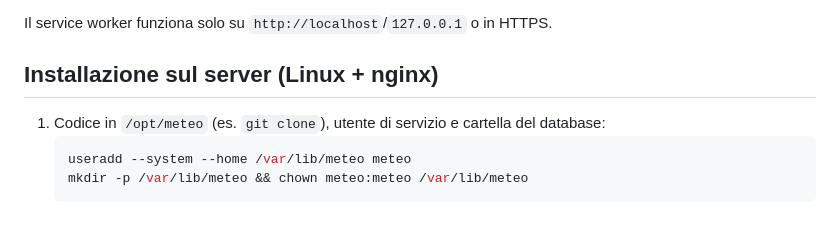
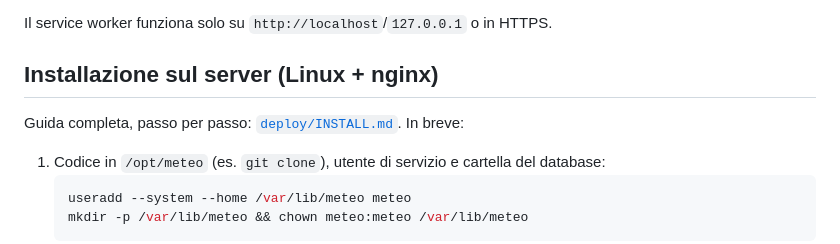
Before and after one commit to amelandri/meteofaenza, a Markdown page: README.md, the part around the change. GitHub-like rendering; blank space fills up the shorter version.

Commit message:
feat: add installation guide for Linux server in INSTALL.md; update README.md with reference to the new guide

````diff
--- a/README.md
+++ b/README.md
@@ -81,6 +81,8 @@ Il service worker funziona solo su `http://localhost`/`127.0.0.1` o in HTTPS.
 
 ## Installazione sul server (Linux + nginx)
 
+Guida completa, passo per passo: [`deploy/INSTALL.md`](deploy/INSTALL.md). In breve:
+
 1. Codice in `/opt/meteo` (es. `git clone`), utente di servizio e cartella del database:
    ```bash
    useradd --system --home /var/lib/meteo meteo
````
Also changed, not shown: CLAUDE.md (+1 -1 lines), deploy/INSTALL.md (added, +184 -0 lines).
